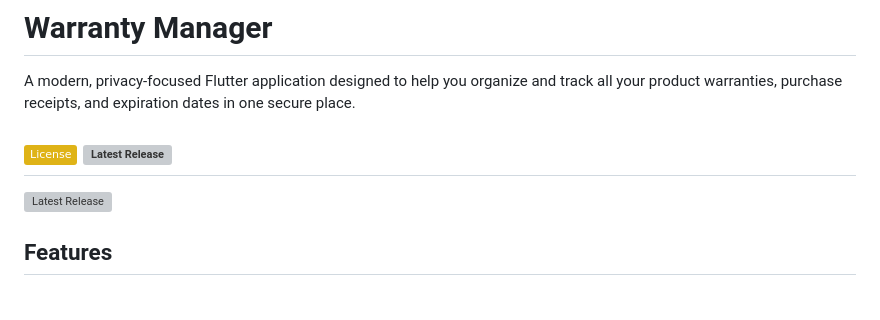
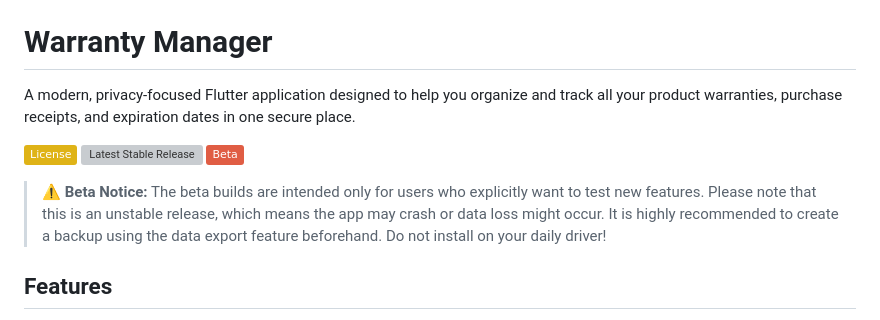
Before and after one commit to CarlitoTech/Warranty-Manager, a Markdown page: README.md, the part around the change. Rendered like a GitHub page; badges without logos; grey boxes are pictures that could not be loaded.

Commit message:
Revise beta badge and add beta usage notice
Updated beta pre-release badge and added beta notice.

```diff
--- a/README.md
+++ b/README.md
@@ -3,9 +3,10 @@
 A modern, privacy-focused Flutter application designed to help you organize and track all your product warranties, purchase receipts, and expiration dates in one secure place.
 
 [![License](https://img.shields.io/badge/License-yellow.svg)](https://github.com/CarlitoTech/Warranty-Manager/blob/main/LICENSE)
-[![Latest Release](https://img.shields.io/github/v/release/CarlitoTech/Warranty-Manager?releases)](https://github.com/CarlitoTech/Warranty-Manager/releases)
----
-[![Latest Release](https://img.shields.io/github/v/release/CarlitoTech/Warranty-Manager?include_prereleases)](https://github.com/CarlitoTech/Warranty-Manager/releases)
+[![Latest Stable Release](https://img.shields.io/github/v/release/CarlitoTech/Warranty-Manager?label=Stable)](https://github.com/CarlitoTech/Warranty-Manager/releases/latest)
+[![Beta Pre-Release](https://img.shields.io/badge/Beta-red)](https://github.com/CarlitoTech/Warranty-Manager/releases/tag/v1.3.0-beta)
+
+> ⚠️ **Beta Notice:** The beta builds are intended only for users who explicitly want to test new features. Please note that this is an unstable release, which means the app may crash or data loss might occur. It is highly recommended to create a backup using the data export feature beforehand. Do not install on your daily driver!
 
 ## Features
 - **Offline-First:** All your data stays strictly on your local device. No account or cloud login required.
```
